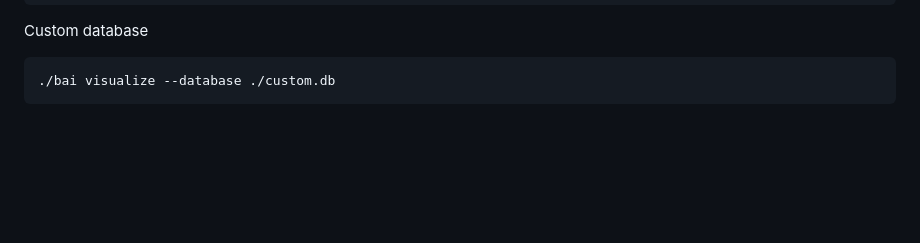
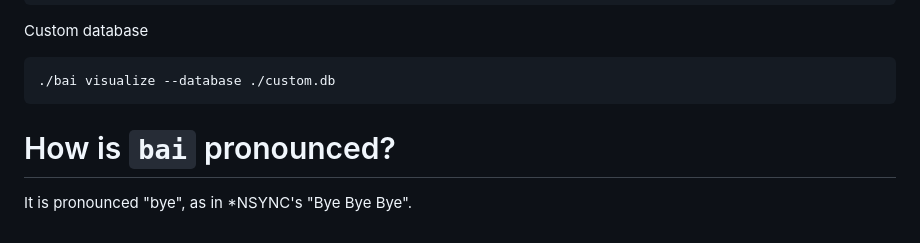
Before and after one commit to aarose/bonsai, a Markdown page: README.md, the part around the change. Rendered like a GitHub page; blank space fills up the shorter version.

````diff
--- a/README.md
+++ b/README.md
@@ -152,3 +152,6 @@ Custom database
 ```
 ./bai visualize --database ./custom.db
 ```
+
+# How is `bai` pronounced?
+It is pronounced "bye", as in *NSYNC's "Bye Bye Bye".
````
